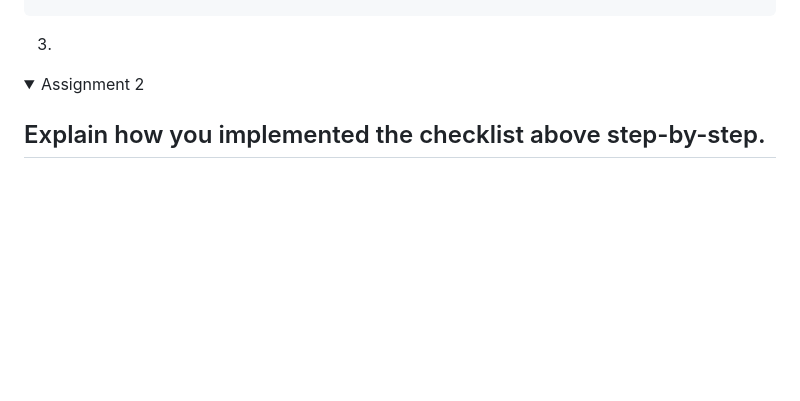
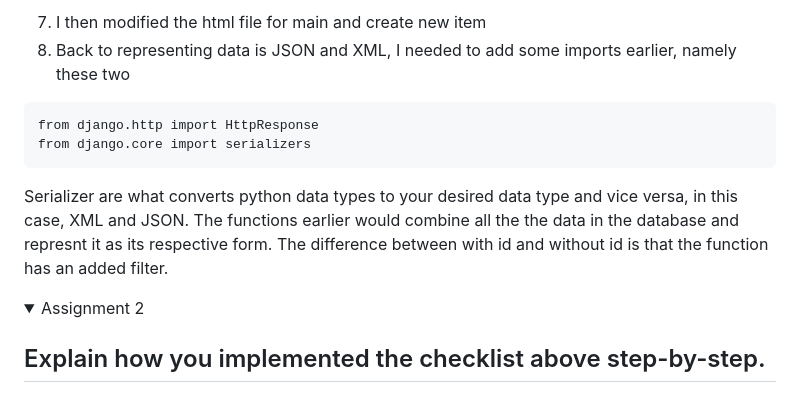
Before and after one commit to KeiraDiaz/TocoLoca, a Markdown page: README.md, the part around one of its changes. Rendered like a GitHub page; folded sections open; blank space fills up the shorter version.

````diff
--- a/README.md
+++ b/README.md
@@ -72,3 +155,11 @@ class ItemEntry(models.Model):
+7. I then modified the html file for main and create new item
+8. Back to representing data is JSON and XML, I needed to add some imports earlier, namely these two
+
+```
+from django.http import HttpResponse
+from django.core import serializers
+```
+Serializer are what converts python data types to your desired data type and vice versa, in this case, XML and JSON. The functions earlier would combine all the the data in the database and represnt it as its respective form. The difference between with id and without id is that the function has an added filter.
 
 </details>
 
````
Also changed, not shown: other parts of README.md (+85 -2 lines).
